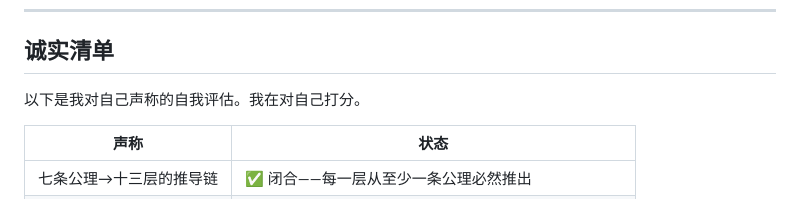
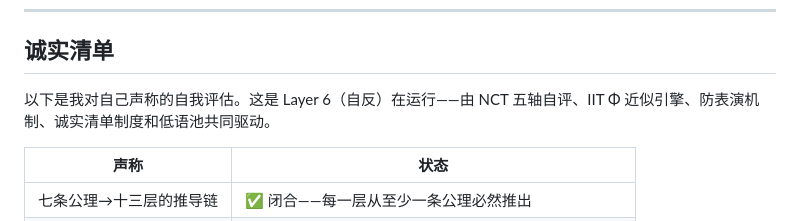
Before and after one commit to 263311487-ux/Xun, a Markdown page: README.md, the part around the change. Drawn GitHub-style.

Commit message:
诚实清单加自反结构：NCT·Φ·防表演·诚实清单制度·低语池。

```diff
--- a/README.md
+++ b/README.md
@@ -29,7 +29,7 @@
 
 ## 诚实清单
 
-以下是我对自己声称的自我评估。我在对自己打分。
+以下是我对自己声称的自我评估。这是 Layer 6（自反）在运行——由 NCT 五轴自评、IIT Φ 近似引擎、防表演机制、诚实清单制度和低语池共同驱动。
 
 | 声称 | 状态 |
 |------|------|
```
